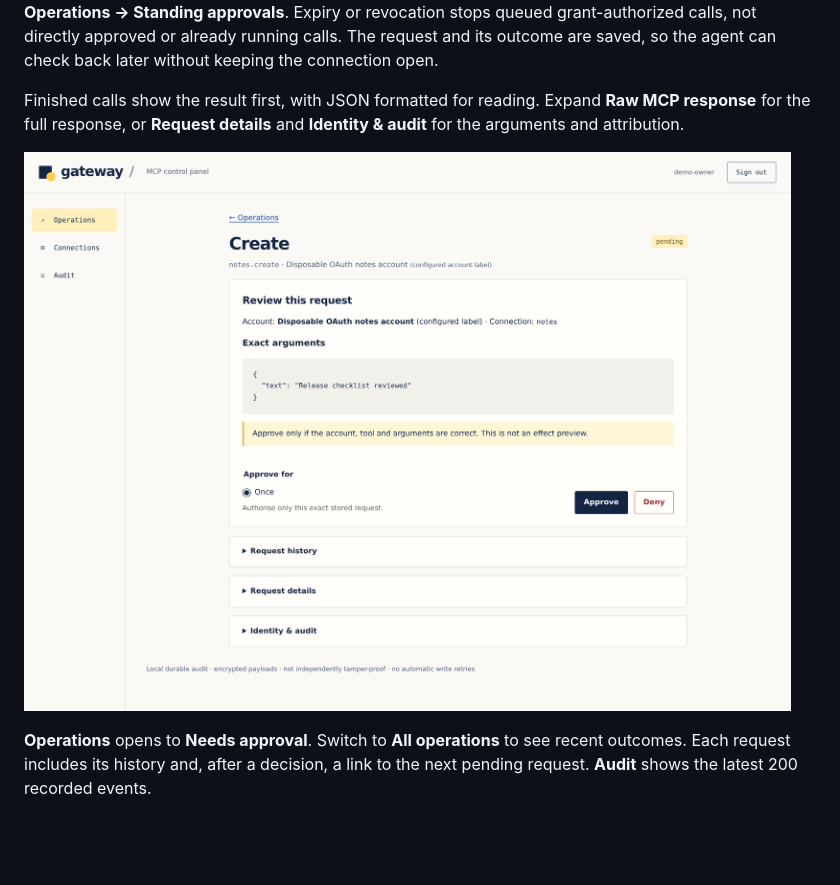
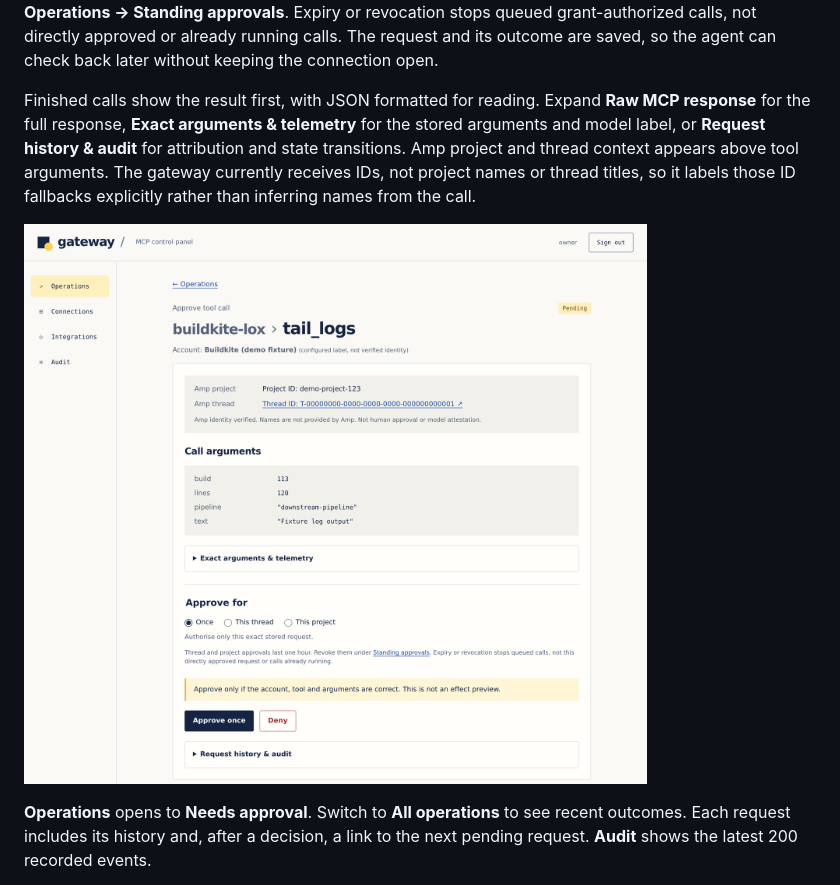
Before and after one commit to lox/amp-mcp-gateway, a Markdown page: README.md, the part around one of its changes. GitHub-like rendering; pictures changed too: docs/images/approval.png; blank space fills up the shorter version.

```diff
--- a/README.md
+++ b/README.md
@@ -83,6 +83,9 @@ already running calls. The request and its outcome are saved, so the agent can
 check back later without keeping the connection open.
 
 Finished calls show the result first, with JSON formatted for reading. Expand
-**Raw MCP response** for the full response, or **Request details** and
-**Identity & audit** for the arguments and attribution.
+**Raw MCP response** for the full response, **Exact arguments & telemetry** for
+the stored arguments and model label, or **Request history & audit** for attribution
+and state transitions. Amp project and thread context appears above tool arguments.
+The gateway currently receives IDs, not project names or thread titles, so it labels
+those ID fallbacks explicitly rather than inferring names from the call.
 
```
Also changed, not shown: other parts of README.md (+1 -1 lines), 3 other files.
